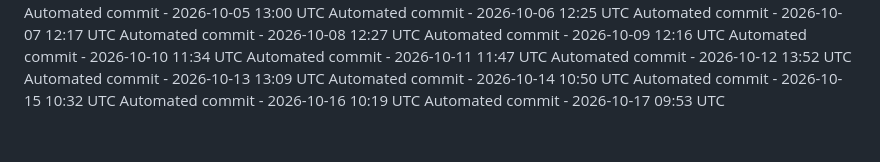
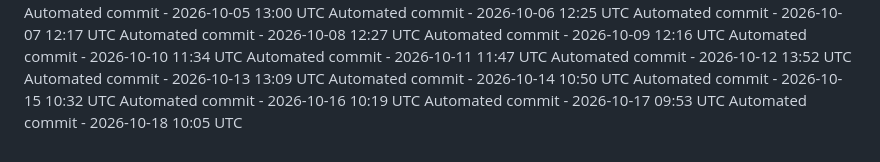
Before and after one commit to ashokvarma1188/Smartnest, a Markdown page: .towline/activity-log.md, the part around the change. GitHub-like rendering.

Commit message:
Automated daily commit

```diff
--- a/.towline/activity-log.md
+++ b/.towline/activity-log.md
@@ -75,3 +75,4 @@ Automated commit - 2026-10-14 10:50 UTC
 Automated commit - 2026-10-15 10:32 UTC
 Automated commit - 2026-10-16 10:19 UTC
 Automated commit - 2026-10-17 09:53 UTC
+Automated commit - 2026-10-18 10:05 UTC
```
